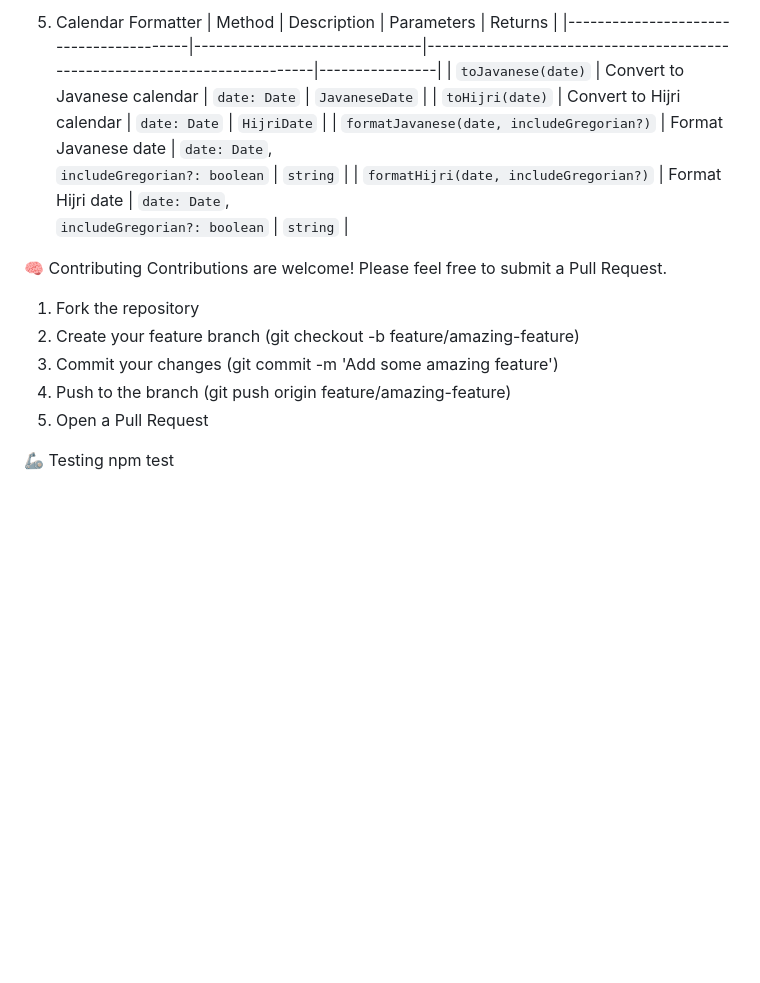
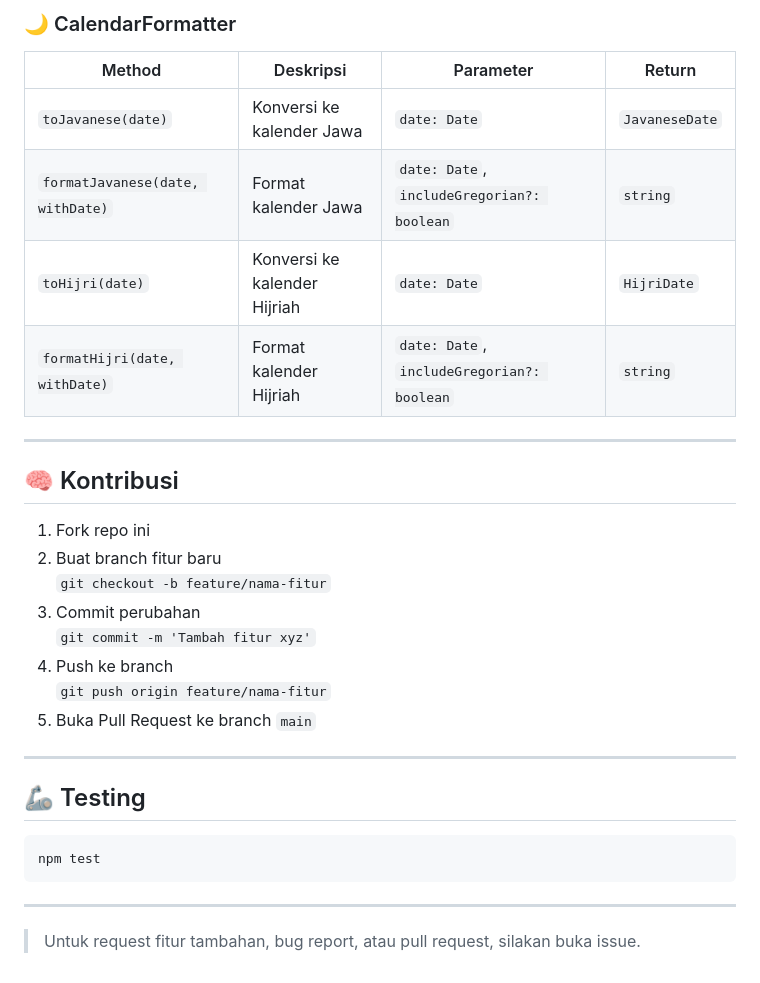
Before and after one commit to codenamekii/indonesia-formatter, a Markdown page: README.md, the part around the change printed below. Rendered like a GitHub page; blank space fills up the shorter version.

````diff
--- a/README.md
+++ b/README.md
@@ -163,21 +168,34 @@ CalendarFormatter.formatHijri(date);
 
-5. Calendar Formatter
-| Method                                 | Description                   | Parameters                                                                 | Returns        |
-|----------------------------------------|-------------------------------|----------------------------------------------------------------------------|----------------|
-| `toJavanese(date)`                     | Convert to Javanese calendar | `date: Date`                                                               | `JavaneseDate` |
-| `toHijri(date)`                        | Convert to Hijri calendar    | `date: Date`                                                               | `HijriDate`    |
-| `formatJavanese(date, includeGregorian?)` | Format Javanese date          | `date: Date`,<br>`includeGregorian?: boolean`                             | `string`       |
-| `formatHijri(date, includeGregorian?)`    | Format Hijri date             | `date: Date`,<br>`includeGregorian?: boolean`                             | `string`       |
+### 🌙 CalendarFormatter
 
+| Method                            | Deskripsi                      | Parameter                 | Return        |
+|----------------------------------|--------------------------------|---------------------------|----------------|
+| `toJavanese(date)`               | Konversi ke kalender Jawa      | `date: Date`              | `JavaneseDate` |
+| `formatJavanese(date, withDate)`| Format kalender Jawa           | `date: Date`, `includeGregorian?: boolean` | `string` |
+| `toHijri(date)`                  | Konversi ke kalender Hijriah   | `date: Date`              | `HijriDate`    |
+| `formatHijri(date, withDate)`   | Format kalender Hijriah        | `date: Date`, `includeGregorian?: boolean` | `string` |
 
-🧠 Contributing
-Contributions are welcome! Please feel free to submit a Pull Request.
+---
 
-1. Fork the repository
-2. Create your feature branch (git checkout -b feature/amazing-feature)
-3. Commit your changes (git commit -m 'Add some amazing feature')
-4. Push to the branch (git push origin feature/amazing-feature)
-5. Open a Pull Request
+## 🧠 Kontribusi
 
-🦾 Testing
+1. Fork repo ini
+2. Buat branch fitur baru
+   `git checkout -b feature/nama-fitur`
+3. Commit perubahan
+   `git commit -m 'Tambah fitur xyz'`
+4. Push ke branch
+   `git push origin feature/nama-fitur`
+5. Buka Pull Request ke branch `main`
+
+---
+
+## 🦾 Testing
+
+```bash
 npm test
+```
+
+---
+
+> Untuk request fitur tambahan, bug report, atau pull request, silakan buka issue.
````
Also changed, not shown: other parts of README.md (+100 -95 lines).
